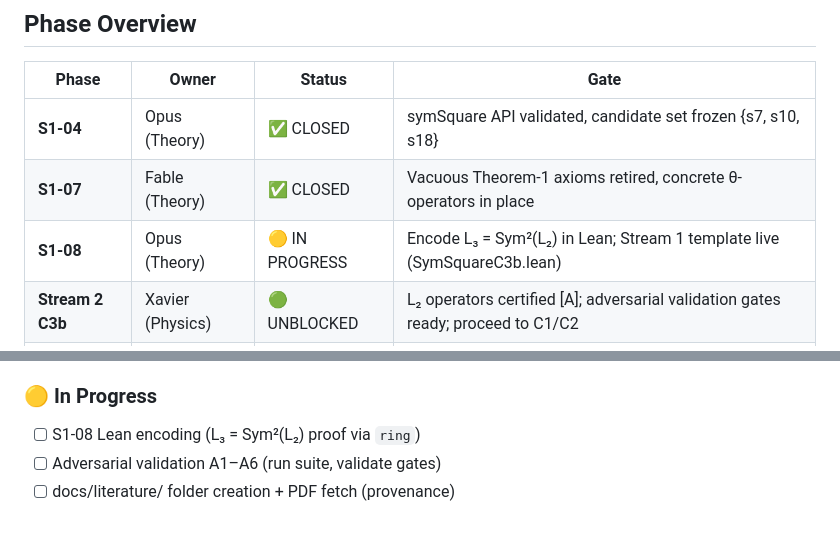
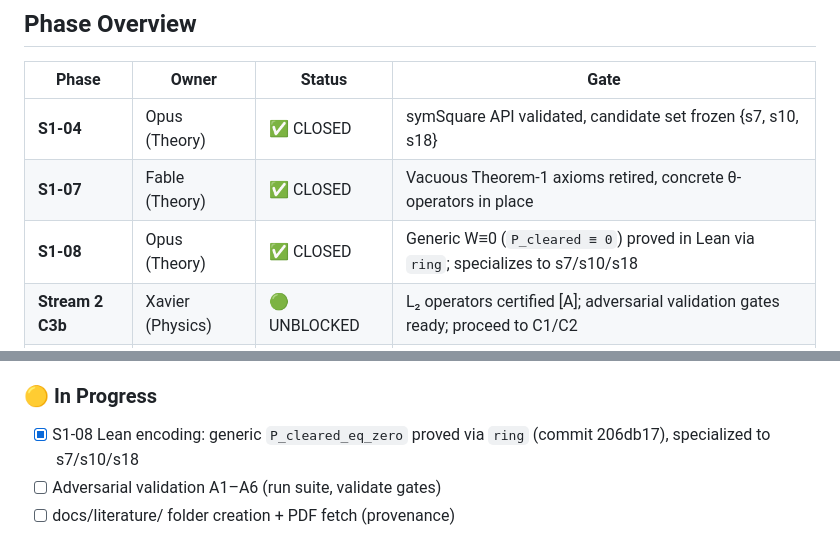
Before and after one commit to xaviercallens/SocrateAI-DualScaleTopologicalUniverseModel-LeanProposal, a Markdown page: ROADMAP.md, 2 parts joined by grey strips. Rendered like a GitHub page.

```diff
--- a/ROADMAP.md
+++ b/ROADMAP.md
@@ -10,7 +10,7 @@
 |---|---|---|---|
 | **S1-04** | Opus (Theory) | ✅ CLOSED | symSquare API validated, candidate set frozen {s7, s10, s18} |
 | **S1-07** | Fable (Theory) | ✅ CLOSED | Vacuous Theorem-1 axioms retired, concrete θ-operators in place |
-| **S1-08** | Opus (Theory) | 🟡 IN PROGRESS | Encode L₃ = Sym²(L₂) in Lean; Stream 1 template live (SymSquareC3b.lean) |
+| **S1-08** | Opus (Theory) | ✅ CLOSED | Generic W≡0 (`P_cleared ≡ 0`) proved in Lean via `ring`; specializes to s7/s10/s18 |
 | **Stream 2 C3b** | Xavier (Physics) | 🟢 UNBLOCKED | L₂ operators certified [A]; adversarial validation gates ready; proceed to C1/C2 |
 | **S2-01b** | Xavier (Physics) | 🟢 ACTIONABLE | C1 (Kodaira) + C2 (Picard lattice) → D-brane gauge-group selection |
 
@@ -113,7 +113,7 @@ Intersection form & discriminant (definite K3 signature)
 
 ### 🟡 In Progress
 
-- [ ] S1-08 Lean encoding (L₃ = Sym²(L₂) proof via `ring`)
+- [x] S1-08 Lean encoding: generic `P_cleared_eq_zero` proved via `ring` (commit 206db17), specialized to s7/s10/s18
 - [ ] Adversarial validation A1–A6 (run suite, validate gates)
 - [ ] docs/literature/ folder creation + PDF fetch (provenance)
 
```
Also changed, not shown: TODO.md (+26 -21 lines).
